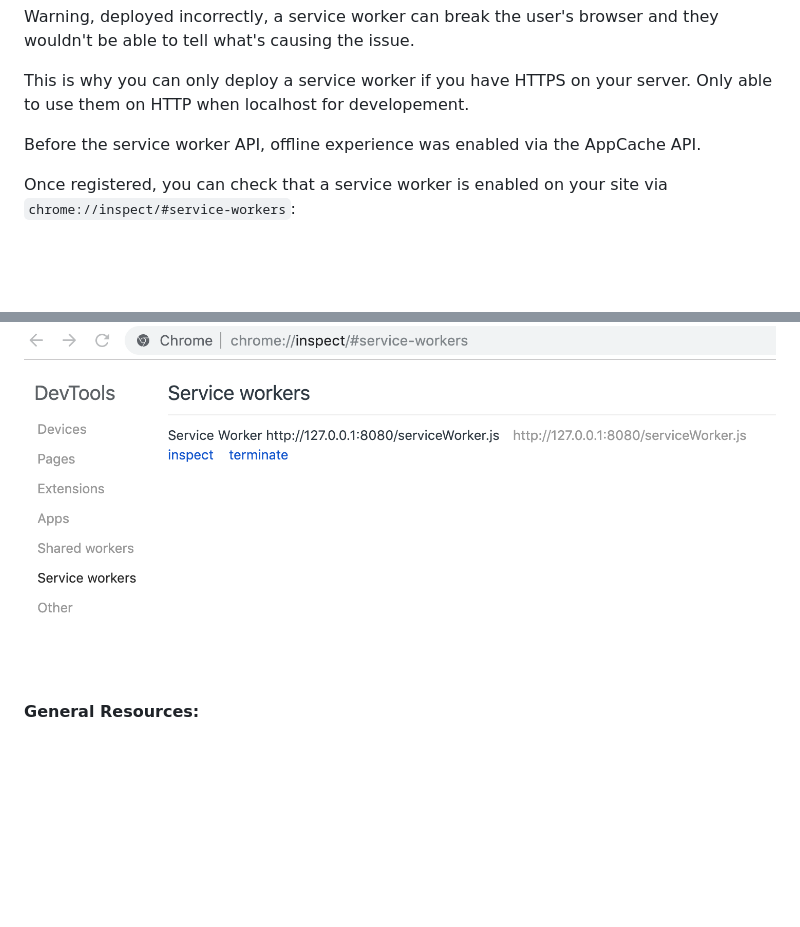
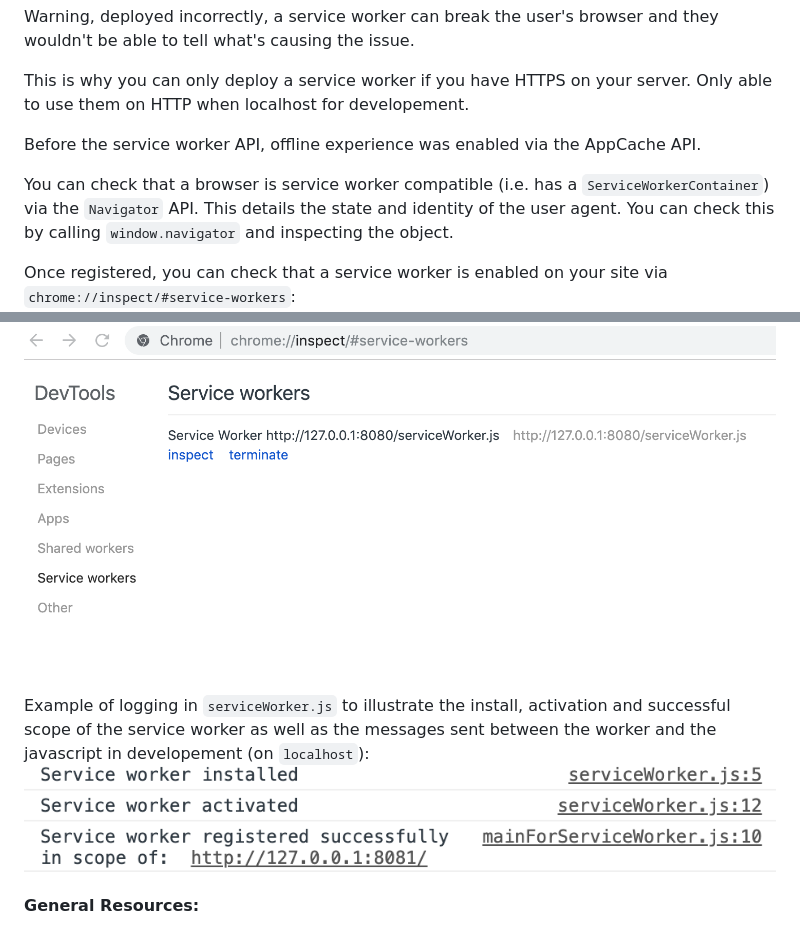
Before and after one commit to CLTPayne/workers-exploration, a Markdown page: README.md, 2 parts joined by grey strips. GitHub-like rendering; pictures changed too: images/ServiceWorkerConsoleLogs.png (added); blank space fills up the shorter version.

Commit message:
Check navigator for ServiceWorker compatibility
* Navigator should include a ServiceWorkerContainer

```diff
--- a/README.md
+++ b/README.md
@@ -25,7 +25,12 @@ This is why you can only deploy a service worker if you have HTTPS on your serve
 
 Before the service worker API, offline experience was enabled via the AppCache API.
 
+You can check that a browser is service worker compatible (i.e. has a `ServiceWorkerContainer`) via the `Navigator` API. This details the state and identity of the user agent. You can check this by calling `window.navigator` and inspecting the object.
+
 Once registered, you can check that a service worker is enabled on your site via `chrome://inspect/#service-workers`: ![Inspect Chrome Service Workers](./images/ServiceWorker_Chrome_Inspect.png)
+
+Example of logging in `serviceWorker.js` to illustrate the install, activation and successful scope of the service worker as well as the messages sent between the worker and the javascript in developement (on `localhost`):
+![Service Worker Console Logs](./images/ServiceWorkerConsoleLogs.png)
 
 #### General Resources:
 
```
Also changed, not shown: 1 other file.
